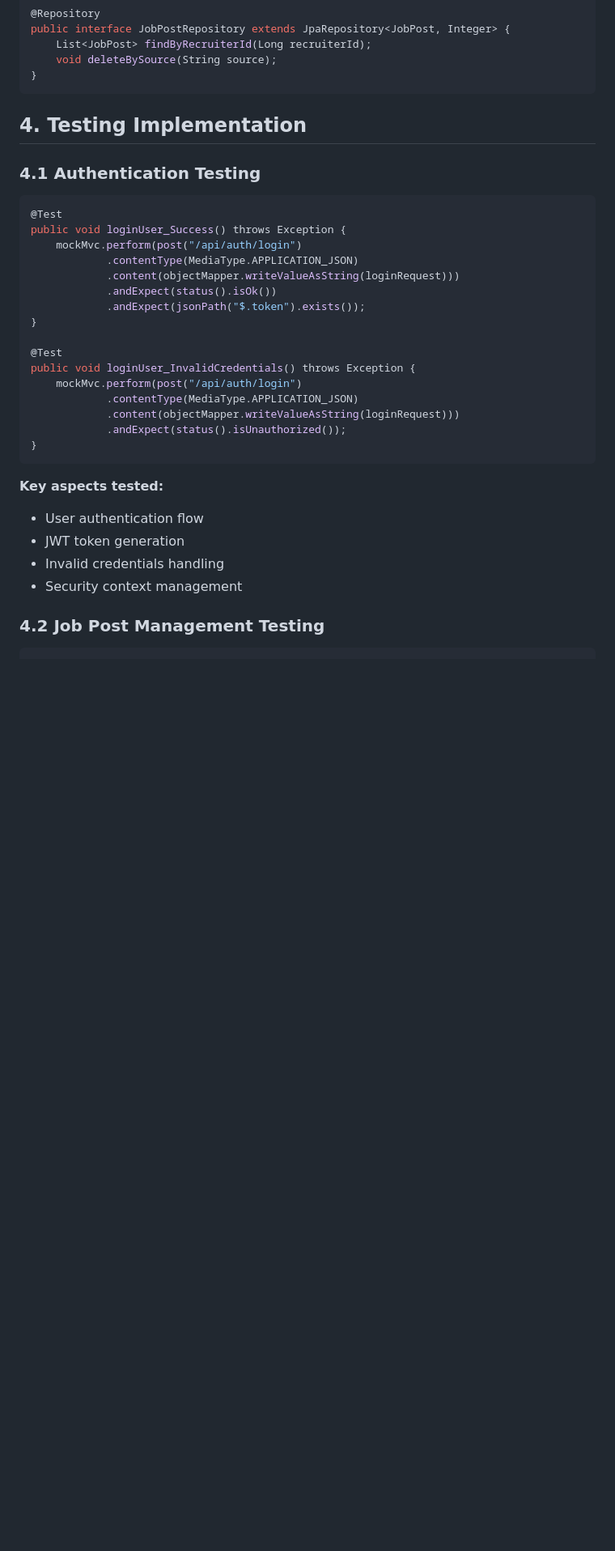
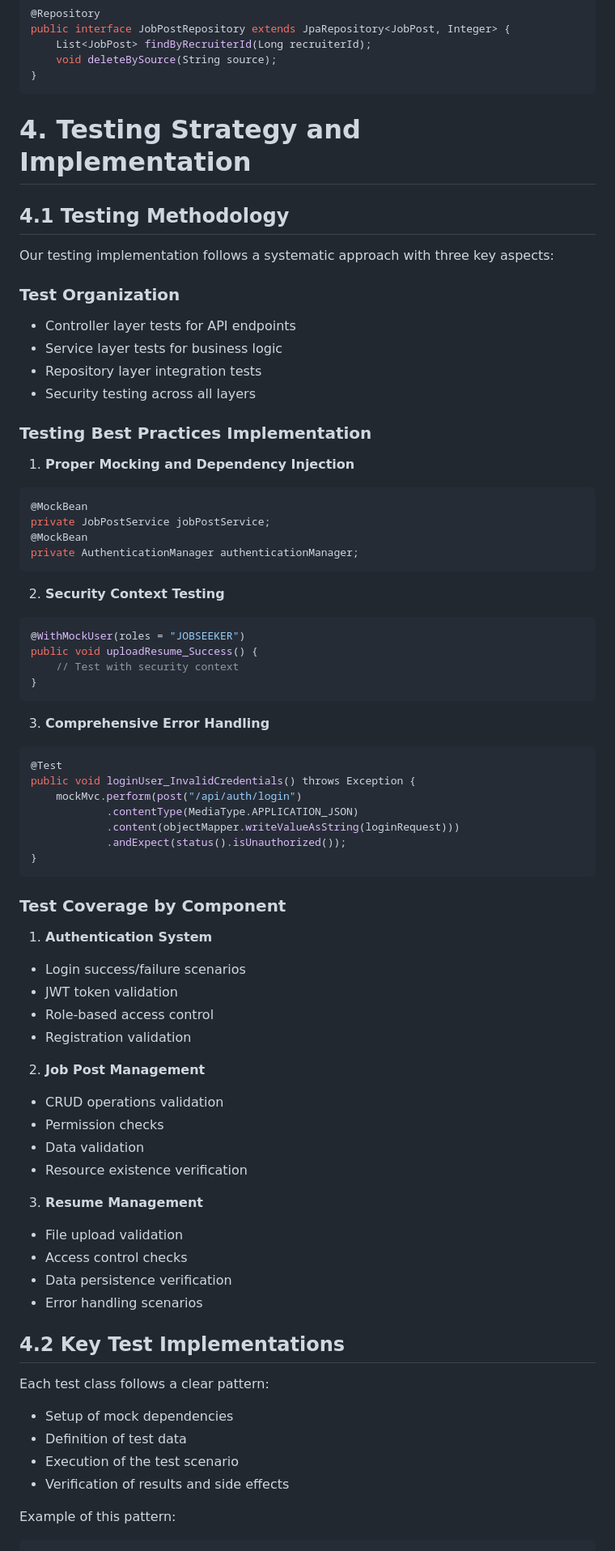
Before and after one commit to SafaeHaj/Jobsteer, a Markdown page: README.md, the part around one of its changes. Shown at 81% size. Drawn GitHub-style; blank space fills up the shorter version.

````diff
--- a/README.md
+++ b/README.md
@@ -106,20 +106,38 @@ public interface JobPostRepository extends JpaRepository<JobPost, Integer> {
 }
 ```
 
-## 4. Testing Implementation
+# 4. Testing Strategy and Implementation
 
-### 4.1 Authentication Testing
+## 4.1 Testing Methodology
 
+Our testing implementation follows a systematic approach with three key aspects:
+
+### Test Organization
+* Controller layer tests for API endpoints
+* Service layer tests for business logic
+* Repository layer integration tests
+* Security testing across all layers
+
+### Testing Best Practices Implementation
+
+1. **Proper Mocking and Dependency Injection**
 ```java
-@Test
-public void loginUser_Success() throws Exception {
-    mockMvc.perform(post("/api/auth/login")
-            .contentType(MediaType.APPLICATION_JSON)
-            .content(objectMapper.writeValueAsString(loginRequest)))
-            .andExpect(status().isOk())
-            .andExpect(jsonPath("$.token").exists());
+@MockBean
+private JobPostService jobPostService;
+@MockBean
+private AuthenticationManager authenticationManager;
+```
+
+2. **Security Context Testing**
+```java
+@WithMockUser(roles = "JOBSEEKER")
+public void uploadResume_Success() {
+    // Test with security context
 }
+```
 
+3. **Comprehensive Error Handling**
+```java
 @Test
 public void loginUser_InvalidCredentials() throws Exception {
     mockMvc.perform(post("/api/auth/login")
@@ -129,13 +147,34 @@ public void loginUser_InvalidCredentials() throws Exception {
 }
 ```
 
-**Key aspects tested:**
-* User authentication flow
-* JWT token generation
-* Invalid credentials handling
-* Security context management
+### Test Coverage by Component
 
-### 4.2 Job Post Management Testing
+1. **Authentication System**
+* Login success/failure scenarios
+* JWT token validation
+* Role-based access control
+* Registration validation
 
+2. **Job Post Management**
+* CRUD operations validation
+* Permission checks
+* Data validation
+* Resource existence verification
+
+3. **Resume Management**
+* File upload validation
+* Access control checks
+* Data persistence verification
+* Error handling scenarios
+
+## 4.2 Key Test Implementations
+
+Each test class follows a clear pattern:
+* Setup of mock dependencies
+* Definition of test data
+* Execution of the test scenario
+* Verification of results and side effects
+
+Example of this pattern:
 ```java
 @Test
````
Also changed, not shown: other parts of README.md (+31 -32 lines).
